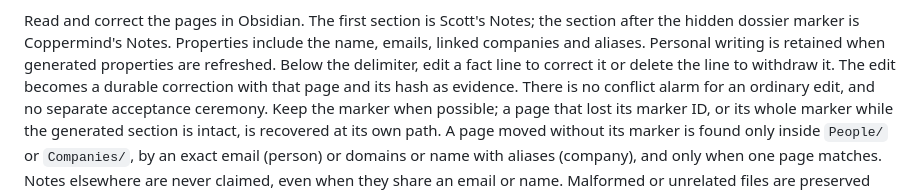
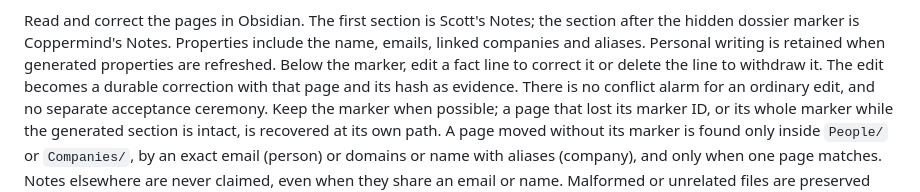
Before and after one commit to sentania-labs/coppermind, a Markdown page: docs/dossiers.md, the part around the change. GitHub-like rendering.

Commit message:
no-mistakes(document): Align dossier docs terminology; lint clean

```diff
--- a/docs/dossiers.md
+++ b/docs/dossiers.md
@@ -13,7 +13,7 @@ Read and correct the pages in Obsidian. The first section is Scott's Notes;
 the section after the hidden dossier marker is Coppermind's Notes. Properties
 include the name, emails, linked companies and aliases. Personal writing is
 retained when generated properties are refreshed.
-Below the delimiter, edit a fact
+Below the marker, edit a fact
 line to correct it or delete the line to withdraw it. The edit becomes a durable
 correction with that page and its hash as evidence. There is no conflict alarm
 for an ordinary edit, and no separate acceptance ceremony. Keep the marker when
```
